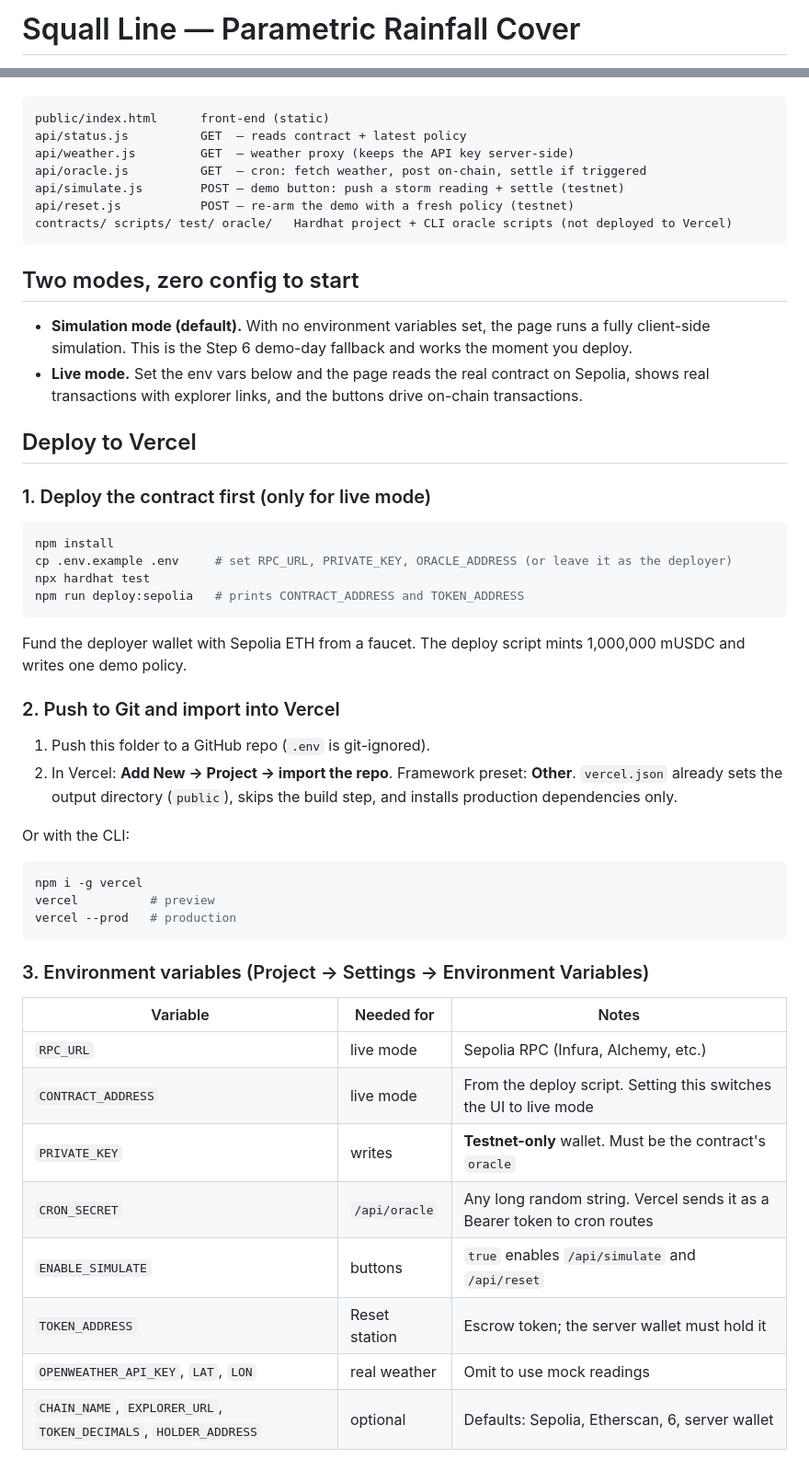
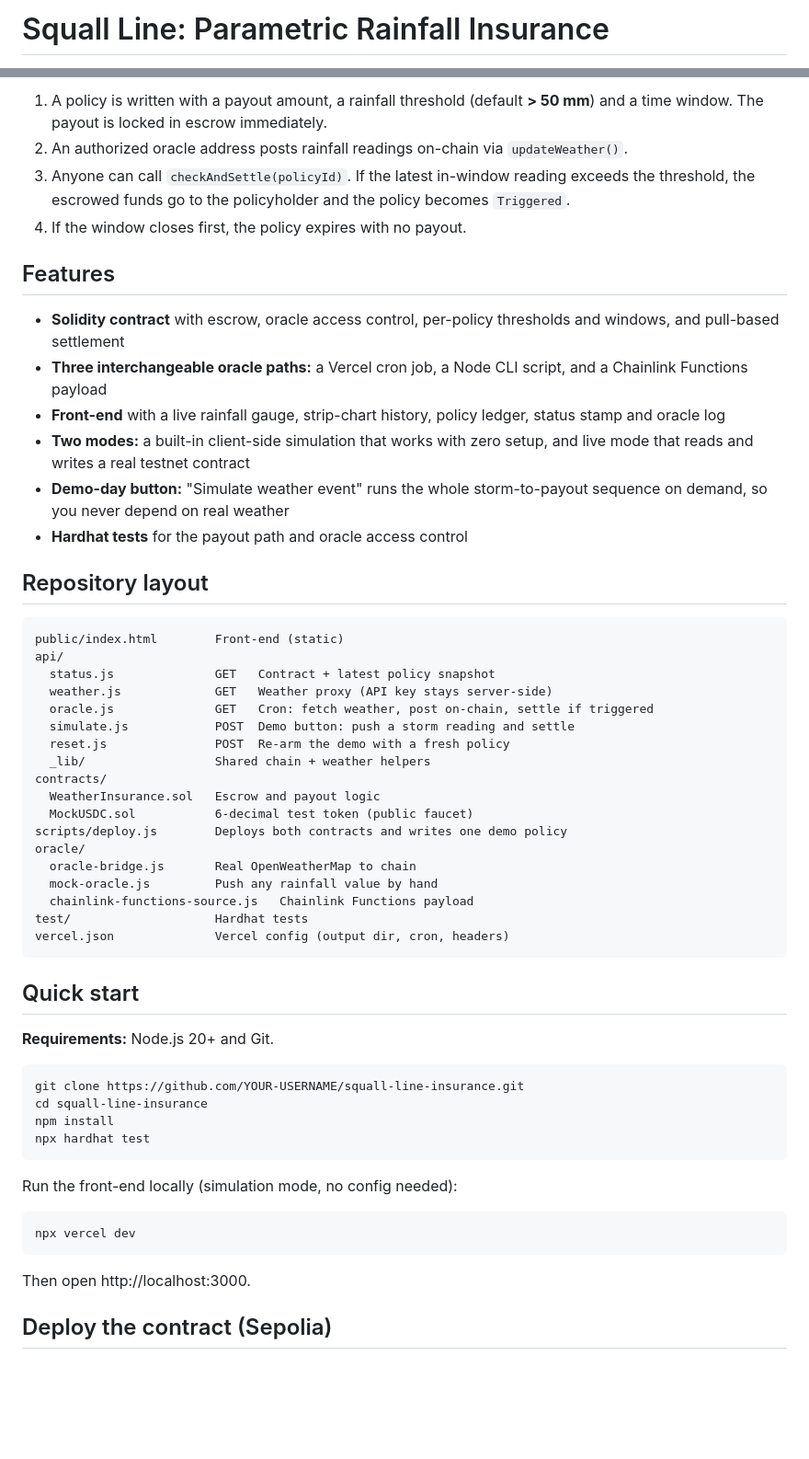
Before and after one commit to Akritiiiiiiii/squall-line-insurance, a Markdown page: README.md, 2 parts joined by grey strips. Shown at 92% size. Rendered like a GitHub page; blank space fills up the shorter version.

Commit message:
Revise README for clarity and project details
Updated project description and features in README.md. Enhanced clarity on functionality and deployment instructions.

````diff
--- a/README.md
+++ b/README.md
@@ -1,2 +1,2 @@
-# Squall Line — Parametric Rainfall Cover
+# Squall Line: Parametric Rainfall Insurance
 
@@ -6,62 +20,58 @@ oracle bridge you can deploy to Vercel.
+1. A policy is written with a payout amount, a rainfall threshold (default **> 50 mm**) and a time window. The payout is locked in escrow immediately.
+2. An authorized oracle address posts rainfall readings on-chain via `updateWeather()`.
+3. Anyone can call `checkAndSettle(policyId)`. If the latest in-window reading exceeds the threshold, the escrowed funds go to the policyholder and the policy becomes `Triggered`.
+4. If the window closes first, the policy expires with no payout.
+
+## Features
+
+- **Solidity contract** with escrow, oracle access control, per-policy thresholds and windows, and pull-based settlement
+- **Three interchangeable oracle paths:** a Vercel cron job, a Node CLI script, and a Chainlink Functions payload
+- **Front-end** with a live rainfall gauge, strip-chart history, policy ledger, status stamp and oracle log
+- **Two modes:** a built-in client-side simulation that works with zero setup, and live mode that reads and writes a real testnet contract
+- **Demo-day button:** "Simulate weather event" runs the whole storm-to-payout sequence on demand, so you never depend on real weather
+- **Hardhat tests** for the payout path and oracle access control
+
+## Repository layout
 
 ```
-public/index.html      front-end (static)
-api/status.js          GET  — reads contract + latest policy
-api/weather.js         GET  — weather proxy (keeps the API key server-side)
-api/oracle.js          GET  — cron: fetch weather, post on-chain, settle if triggered
-api/simulate.js        POST — demo button: push a storm reading + settle (testnet)
-api/reset.js           POST — re-arm the demo with a fresh policy (testnet)
-contracts/ scripts/ test/ oracle/   Hardhat project + CLI oracle scripts (not deployed to Vercel)
+public/index.html        Front-end (static)
+api/
+  status.js              GET   Contract + latest policy snapshot
+  weather.js             GET   Weather proxy (API key stays server-side)
+  oracle.js              GET   Cron: fetch weather, post on-chain, settle if triggered
+  simulate.js            POST  Demo button: push a storm reading and settle
+  reset.js               POST  Re-arm the demo with a fresh policy
+  _lib/                  Shared chain + weather helpers
+contracts/
+  WeatherInsurance.sol   Escrow and payout logic
+  MockUSDC.sol           6-decimal test token (public faucet)
+scripts/deploy.js        Deploys both contracts and writes one demo policy
+oracle/
+  oracle-bridge.js       Real OpenWeatherMap to chain
+  mock-oracle.js         Push any rainfall value by hand
+  chainlink-functions-source.js   Chainlink Functions payload
+test/                    Hardhat tests
+vercel.json              Vercel config (output dir, cron, headers)
 ```
 
-## Two modes, zero config to start
+## Quick start
 
-- **Simulation mode (default).** With no environment variables set, the page runs a
-  fully client-side simulation. This is the Step 6 demo-day fallback and works
-  the moment you deploy.
-- **Live mode.** Set the env vars below and the page reads the real contract on
-  Sepolia, shows real transactions with explorer links, and the buttons drive
-  on-chain transactions.
-
-## Deploy to Vercel
-
-### 1. Deploy the contract first (only for live mode)
+**Requirements:** Node.js 20+ and Git.
 
 ```bash
+git clone https://github.com/YOUR-USERNAME/squall-line-insurance.git
+cd squall-line-insurance
 npm install
-cp .env.example .env     # set RPC_URL, PRIVATE_KEY, ORACLE_ADDRESS (or leave it as the deployer)
 npx hardhat test
-npm run deploy:sepolia   # prints CONTRACT_ADDRESS and TOKEN_ADDRESS
 ```
 
-Fund the deployer wallet with Sepolia ETH from a faucet. The deploy script mints
-1,000,000 mUSDC and writes one demo policy.
-
-### 2. Push to Git and import into Vercel
-
-1. Push this folder to a GitHub repo (`.env` is git-ignored).
-2. In Vercel: **Add New → Project → import the repo**. Framework preset: **Other**.
-   `vercel.json` already sets the output directory (`public`), skips the build step,
-   and installs production dependencies only.
-
-Or with the CLI:
+Run the front-end locally (simulation mode, no config needed):
 
 ```bash
-npm i -g vercel
-vercel          # preview
-vercel --prod   # production
+npx vercel dev
 ```
 
-### 3. Environment variables (Project → Settings → Environment Variables)
+Then open http://localhost:3000.
 
-| Variable | Needed for | Notes |
-|---|---|---|
-| `RPC_URL` | live mode | Sepolia RPC (Infura, Alchemy, etc.) |
-| `CONTRACT_ADDRESS` | live mode | From the deploy script. Setting this switches the UI to live mode |
-| `PRIVATE_KEY` | writes | **Testnet-only** wallet. Must be the contract's `oracle` |
-| `CRON_SECRET` | `/api/oracle` | Any long random string. Vercel sends it as a Bearer token to cron routes |
-| `ENABLE_SIMULATE` | buttons | `true` enables `/api/simulate` and `/api/reset` |
-| `TOKEN_ADDRESS` | Reset station | Escrow token; the server wallet must hold it |
-| `OPENWEATHER_API_KEY`, `LAT`, `LON` | real weather | Omit to use mock readings |
-| `CHAIN_NAME`, `EXPLORER_URL`, `TOKEN_DECIMALS`, `HOLDER_ADDRESS` | optional | Defaults: Sepolia, Etherscan, 6, server wallet |
+## Deploy the contract (Sepolia)
 
````
Also changed, not shown: other parts of README.md (+89 -24 lines).
